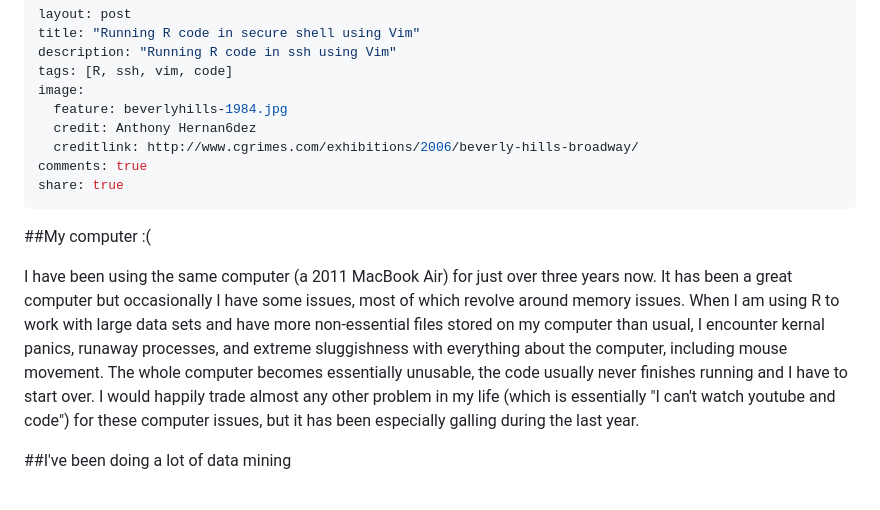
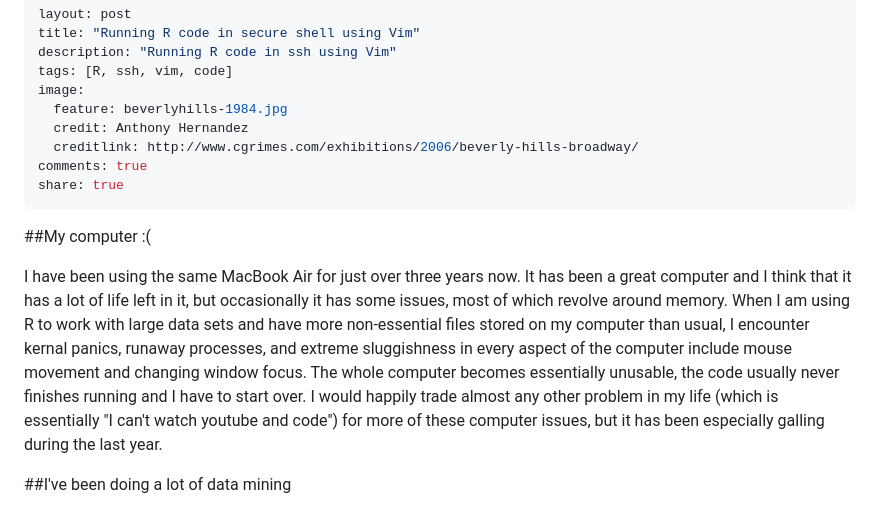
Before and after one commit to imouzon/imouzon.github.io, a Markdown page: _posts/2014-10-27-vim-and-the-shell.md, the part around the change. Rendered like a GitHub page.

```diff
--- a/_posts/2014-10-27-vim-and-the-shell.md
+++ b/_posts/2014-10-27-vim-and-the-shell.md
@@ -5,7 +5,7 @@ description: "Running R code in ssh using Vim"
 tags: [R, ssh, vim, code]
 image:
   feature: beverlyhills-1984.jpg
-  credit: Anthony Hernan6dez
+  credit: Anthony Hernandez
   creditlink: http://www.cgrimes.com/exhibitions/2006/beverly-hills-broadway/
 comments: true
 share: true
@@ -13,17 +13,17 @@ share: true
 
 ##My computer :(
 
-I have been using the same computer (a 2011 MacBook Air) for just over three years now.
-It has been a great computer but occasionally I have some issues,
-most of which revolve around memory issues.
+I have been using the same MacBook Air for just over three years now.
+It has been a great computer and I think that it has a lot of life left in it,
+but occasionally it has some issues, most of which revolve around memory.
 When I am using R to work with large data sets and have more
 non-essential files stored on my computer than usual, I encounter
-kernal panics, runaway processes, and extreme sluggishness
-with everything about the computer, including mouse movement.
+kernal panics, runaway processes, and extreme sluggishness in every aspect
+of the computer include mouse movement and changing window focus.
 The whole computer becomes essentially unusable, the code
 usually never finishes running and I have to start over.
 I would happily trade almost any other problem in my life (which
-is essentially "I can't watch youtube and code") for these computer
+is essentially "I can't watch youtube and code") for more of these computer
 issues, but it has been especially galling during the last year.
 
 ##I've been doing a lot of data mining
```
Also changed, not shown: _posts/2014-10-29-thoughts.md (+12 -12 lines), images/10-29-thoughts-class.png, images/10-29-thoughts-class2.png, images/10-29-thoughts-impplot.png, images/10-29-thoughts-impplot2.png, 1 other file.
